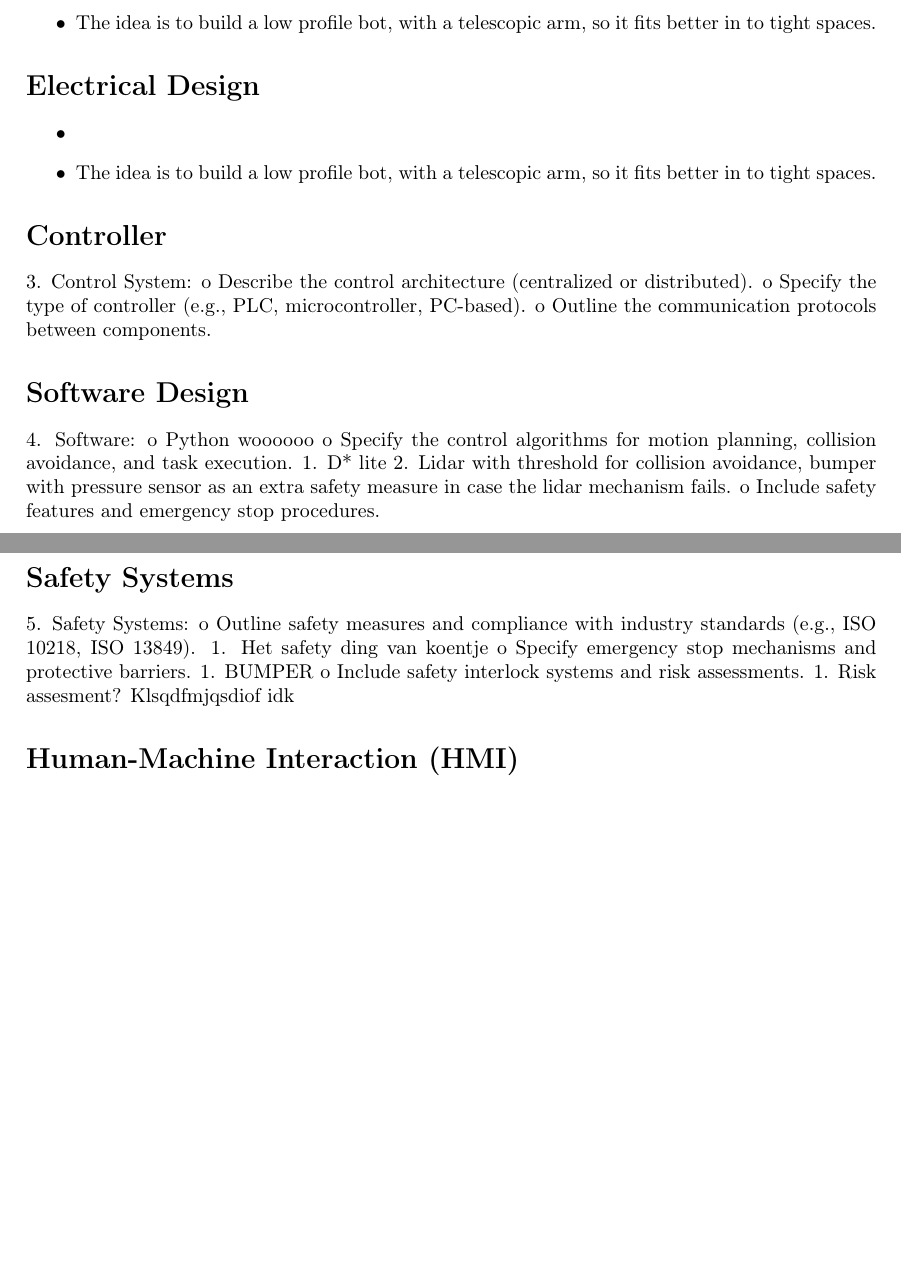
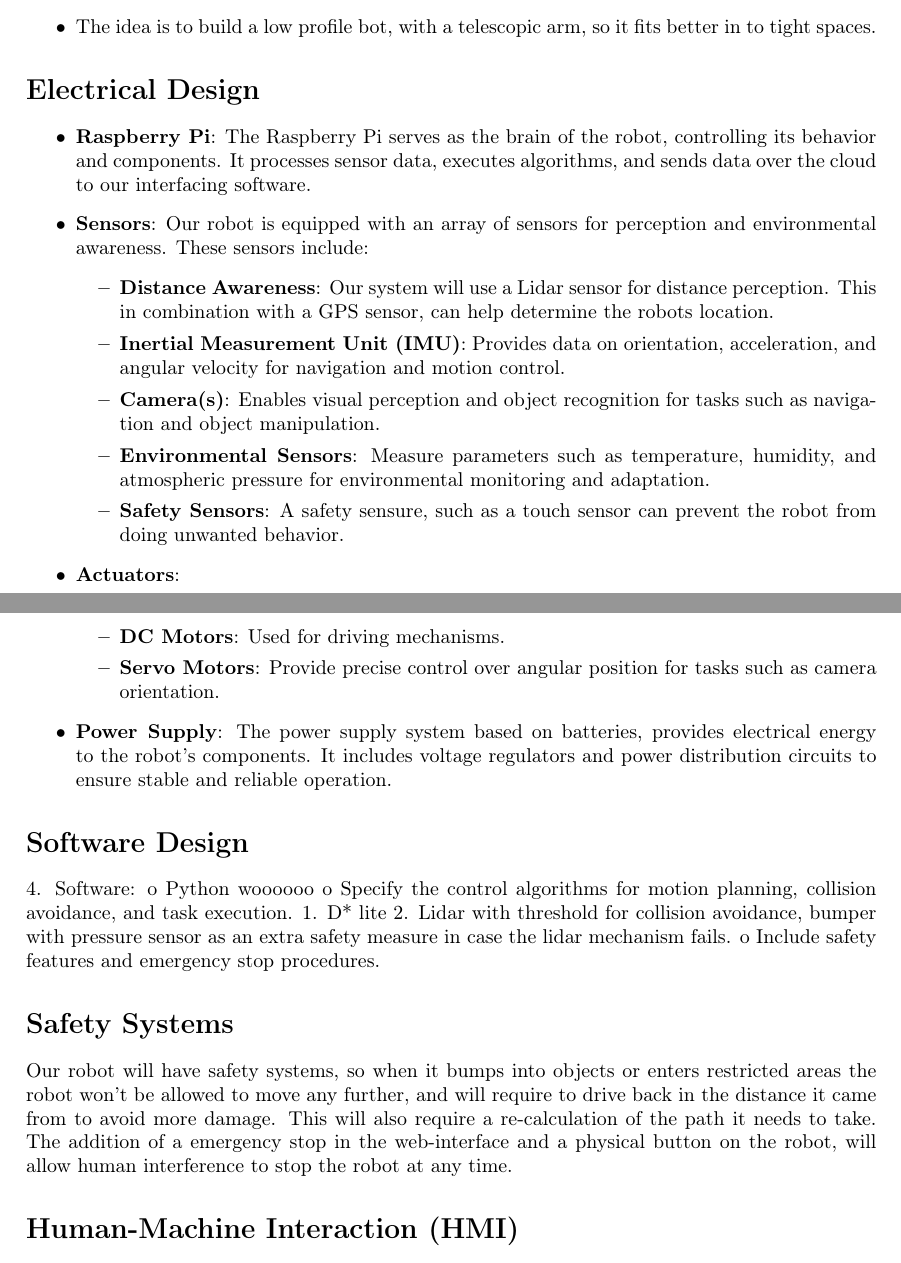
Before and after one commit to SeppeV-2158896/BRICK-WEBots, a LaTeX document (designSheet/design-sheet.tex): two parts of pages 1 and 2 of 2, joined at a grey line, cut so that both start at the same text, the shorter picture padded with empty space. Compiled offline with pdfLaTeX.

Commit message:
Electrical design and safety systems

```diff
--- a/designSheet/design-sheet.tex
+++ b/designSheet/design-sheet.tex
@@ -43,15 +43,26 @@ Ultimately, the robot should be capable of performing inspection, repair, and ma
 \section*{Electrical Design}
 
 \begin{itemize}
-    \item
-    \item The idea is to build a low profile bot, with a telescopic arm, so it fits better in to tight spaces.
+    \item \textbf{Raspberry Pi}: The Raspberry Pi serves as the brain of the robot, controlling its behavior and components. It processes sensor data, executes algorithms, and sends data over the cloud to our interfacing software.
+
+    \item \textbf{Sensors}: Our robot is equipped with an array of sensors for perception and environmental awareness. These sensors include:
+    \begin{itemize}
+        \item \textbf{Distance Awareness}: Our system will use a Lidar sensor for distance perception. This in combination with a GPS sensor, can help determine the robots location.
+        \item \textbf{Inertial Measurement Unit (IMU)}: Provides data on orientation, acceleration, and angular velocity for navigation and motion control.
+        \item \textbf{Camera(s)}: Enables visual perception and object recognition for tasks such as navigation and object manipulation.
+        \item \textbf{Environmental Sensors}: Measure parameters such as temperature, humidity, and atmospheric pressure for environmental monitoring and adaptation.
+        \item \textbf{Safety Sensors}: A safety sensure, such as a touch sensor can prevent the robot from doing unwanted behavior.
+    \end{itemize}
+
+    \item \textbf{Actuators}:
+    \begin{itemize}
+        \item \textbf{DC Motors}: Used for driving mechanisms.
+        \item \textbf{Servo Motors}: Provide precise control over angular position for tasks such as camera orientation.
+    \end{itemize}
+
+    \item \textbf{Power Supply}: The power supply system based on batteries, provides electrical energy to the robot's components. It includes voltage regulators and power distribution circuits to ensure stable and reliable operation.
+
 \end{itemize}
-
-\section*{Controller}
-3.	Control System:
-o	Describe the control architecture (centralized or distributed).
-o	Specify the type of controller (e.g., PLC, microcontroller, PC-based).
-o	Outline the communication protocols between components.
 
 \section*{Software Design}
 4.	Software:
@@ -62,13 +73,7 @@ o	Specify the control algorithms for motion planning, collision avoidance, and t
 o	Include safety features and emergency stop procedures.
 
 \section*{Safety Systems}
-5.	Safety Systems:
-o	Outline safety measures and compliance with industry standards (e.g., ISO 10218, ISO 13849).
-1. Het safety ding van koentje
-o	Specify emergency stop mechanisms and protective barriers.
-1. BUMPER
-o	Include safety interlock systems and risk assessments.
-1. Risk assesment? Klsqdfmjqsdiof idk
+Our robot will have safety systems, so when it bumps into objects or enters restricted areas the robot won't be allowed to move any further, and will require to drive back in the distance it came from to avoid more damage. This will also require a re-calculation of the path it needs to take. The addition of a emergency stop in the web-interface and a physical button on the robot, will allow human interference to stop the robot at any time.
 
 \section*{Human-Machine Interaction (HMI)}
 6.	Human-Machine Interface (HMI):
```
Also changed, not shown: designSheet/design-sheet.pdf, designSheet/design-sheet.tex (1 more changed lines), 2 other files.
